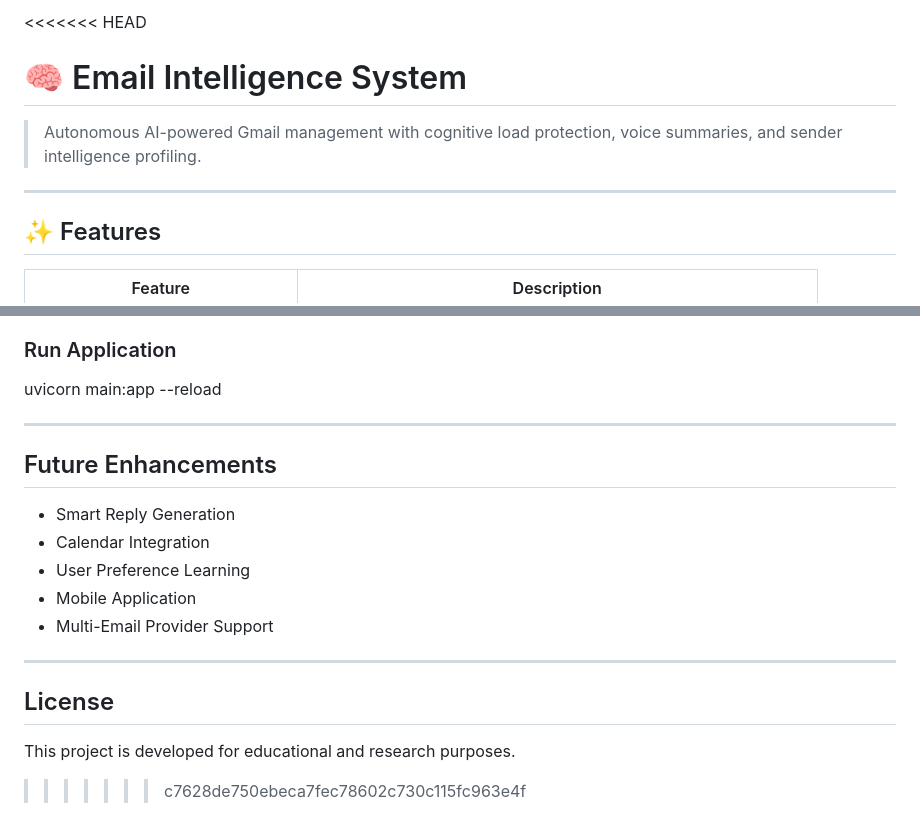
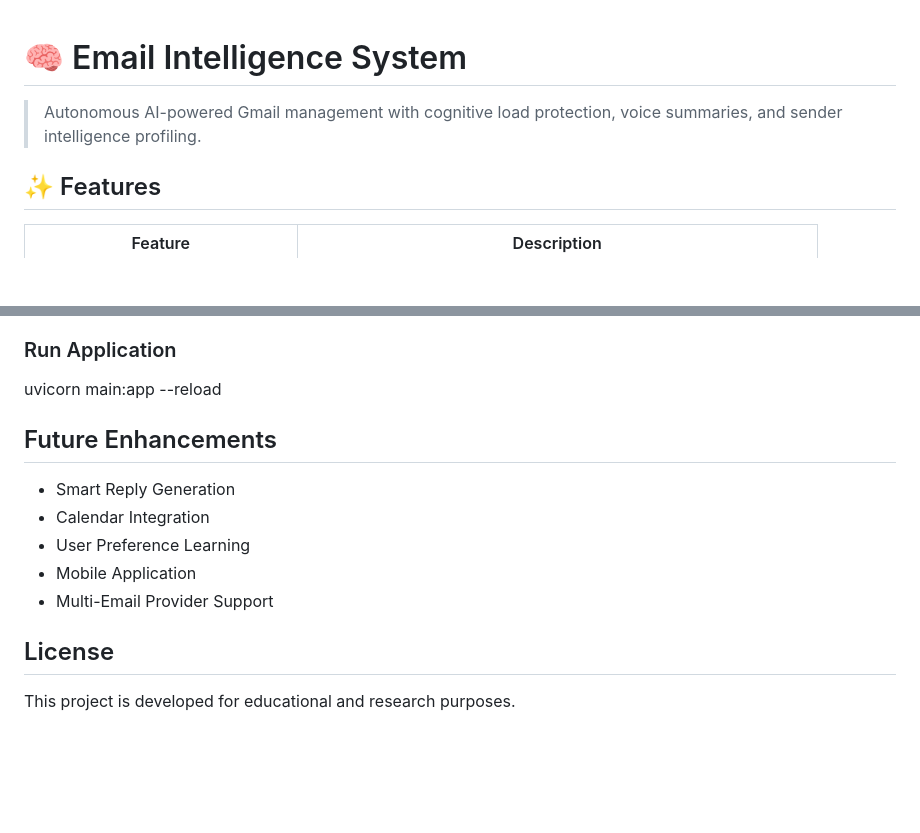
Before and after one commit to Abhi01shinde/Email-Intelligence-System, a Markdown page: README.md, 2 parts joined by grey strips. Drawn GitHub-style; blank space fills up the shorter version.

```diff
--- a/README.md
+++ b/README.md
@@ -1,9 +1,6 @@
-<<<<<<< HEAD
 # 🧠 Email Intelligence System
 
 > Autonomous AI-powered Gmail management with cognitive load protection, voice summaries, and sender intelligence profiling.
-
----
 
 ## ✨ Features
 
@@ -268,8 +244,6 @@ pip install -r requirements.txt
 
 uvicorn main:app --reload
 
----
-
 ## Future Enhancements
 
 * Smart Reply Generation
@@ -278,9 +252,6 @@ uvicorn main:app --reload
 * Mobile Application
 * Multi-Email Provider Support
 
----
-
 ## License
 
 This project is developed for educational and research purposes.
->>>>>>> c7628de750ebeca7fec78602c730c115fc963e4f
```
Also changed, not shown: other parts of README.md (+0 -21 lines).
